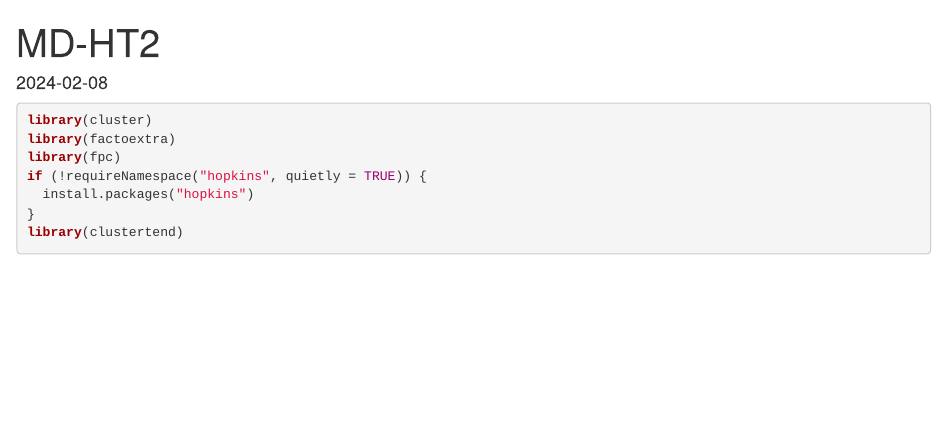
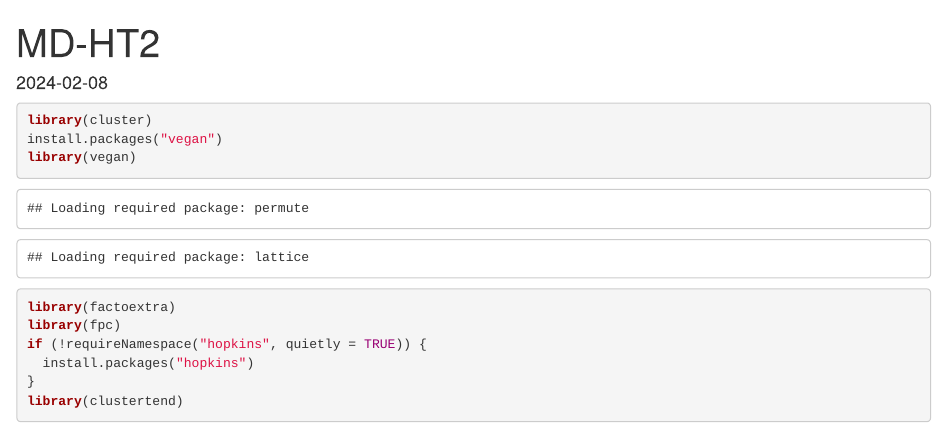
Before and after one commit to TheDeloz-v2/MD-HT2, an R Markdown document (MD-HT2.Rmd): the page in a window 1100 px wide, from its top. Rendered offline with R 4.5, knitr and Pandoc, with nearby package versions; some code elsewhere in the file could not run offline.

````diff
--- a/MD-HT2.Rmd
+++ b/MD-HT2.Rmd
@@ -6,6 +6,8 @@
 
 ``` {r }
 library(cluster)
+install.packages("vegan")
+library(vegan)
 library(factoextra)
 library(fpc)
 if (!requireNamespace("hopkins", quietly = TRUE)) {
````
Also changed, not shown: MD-HT2.Rmd (3 more changed lines).
